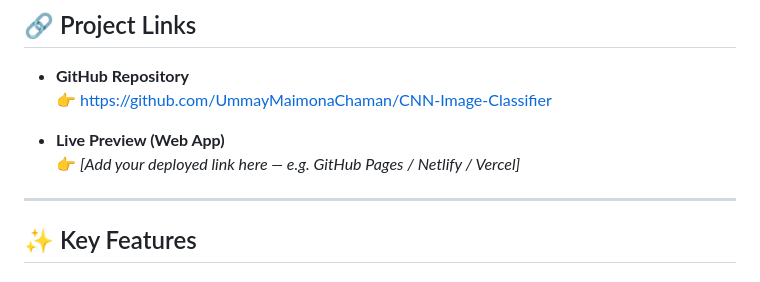
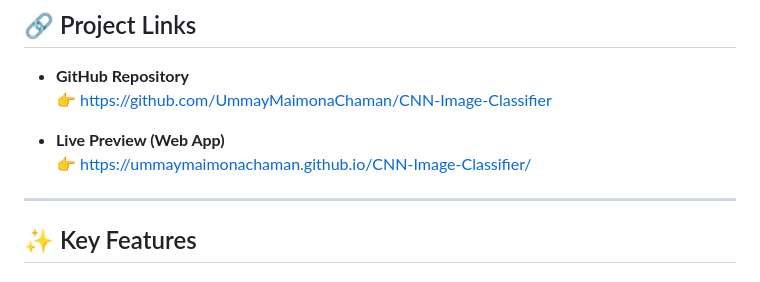
Before and after one commit to UmmayMaimonaChaman/CNN-Image-Classifier, a Markdown page: README.md, the part around the change. GitHub-like rendering.

Commit message:
Revise README with updated links and project info
Updated project links and enhanced project description.

```diff
--- a/README.md
+++ b/README.md
@@ -13,7 +13,7 @@ This project is a **passion + skill fusion**, created during leisure time as a b
   👉 https://github.com/UmmayMaimonaChaman/CNN-Image-Classifier
 
 - **Live Preview (Web App)**
-  👉 _[Add your deployed link here — e.g. GitHub Pages / Netlify / Vercel]_
+  👉 https://ummaymaimonachaman.github.io/CNN-Image-Classifier/
 
 ---
 
```
